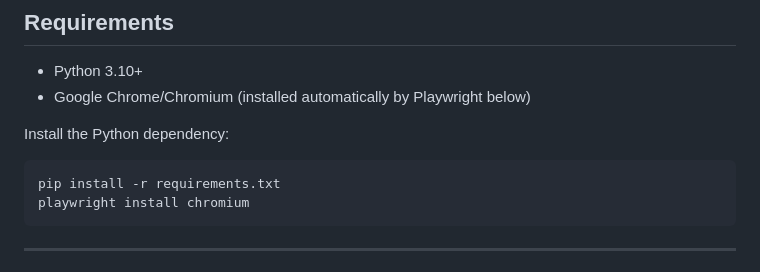
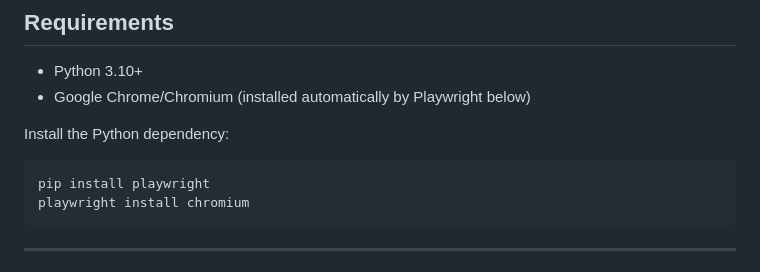
Before and after one commit to hevenfox/Torrent-Scraper, a Markdown page: README.md, the part around the change. Drawn GitHub-style.

````diff
--- a/README.md
+++ b/README.md
@@ -21,7 +21,7 @@ file, so no Python changes are required for compatible sites.
 Install the Python dependency:
 
 ```
-pip install -r requirements.txt
+pip install playwright
 playwright install chromium
 ```
 
````
